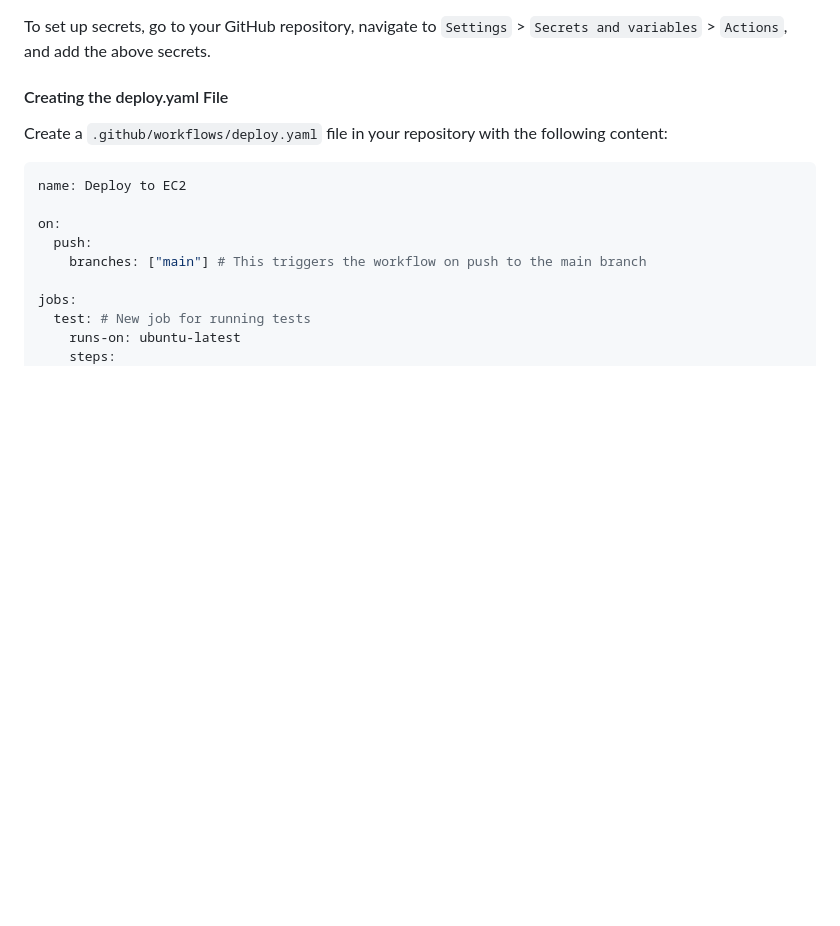
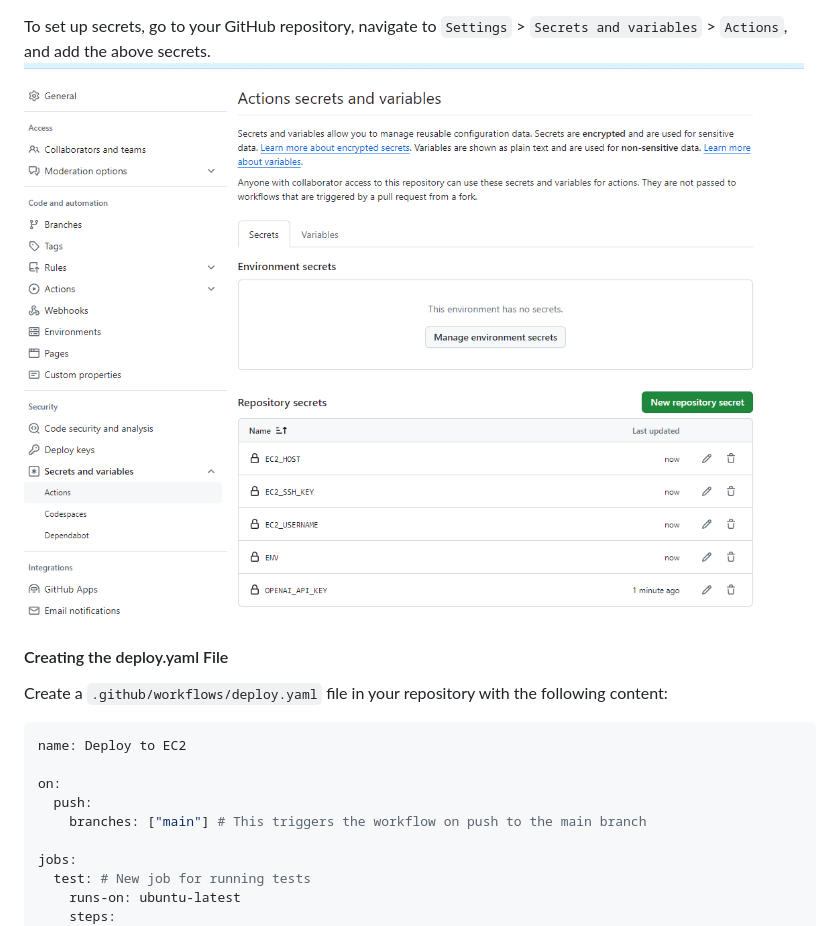
Before and after one commit to manjeetkumar53/ai-text-generator, a Markdown page: setup_cicd.md, the part around one of its changes. Rendered like a GitHub page; blank space fills up the shorter version.

```diff
--- a/setup_cicd.md
+++ b/setup_cicd.md
@@ -24,4 +21,5 @@ You need to configure the following secrets in your GitHub repository:
 To set up secrets, go to your GitHub repository, navigate to `Settings` > `Secrets and variables` > `Actions`, and add the above secrets.
+![set up GitHub secrets](docs/set-secrets.png)
 
 #### Creating the deploy.yaml File
 
```
Also changed, not shown: other parts of setup_cicd.md (+0 -3 lines).
